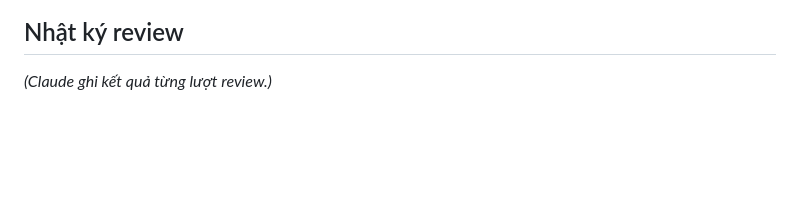
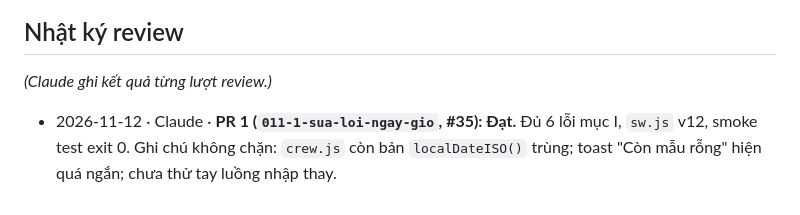
Before and after one commit to hvquang1012/mda-crm, a Markdown page: plans/011-khao-sat-hien-trang.md, the part around the change. Rendered like a GitHub page; blank space fills up the shorter version.

Commit message:
Plan 011: ghi nhật ký review PR 1
Co-Authored-By: Claude Fable 5.2 <noreply@anthropic.com>
Claude-Session: https://claude.ai/code/session_01LngZyCJQSzoNHZPiurPzLC

```diff
--- a/plans/011-khao-sat-hien-trang.md
+++ b/plans/011-khao-sat-hien-trang.md
@@ -467,3 +467,5 @@ _(Người code ghi vào đây khi plan không rõ — dừng chờ trả lời.
 ## Nhật ký review
 
 _(Claude ghi kết quả từng lượt review.)_
+
+- 2026-11-12 · Claude · **PR 1 (`011-1-sua-loi-ngay-gio`, #35): Đạt.** Đủ 6 lỗi mục I, `sw.js` v12, smoke test exit 0. Ghi chú không chặn: `crew.js` còn bản `localDateISO()` trùng; toast "Còn mẫu rỗng" hiện quá ngắn; chưa thử tay luồng nhập thay.
```
